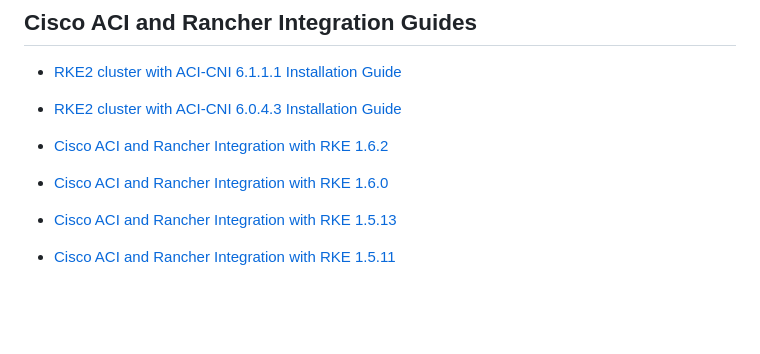
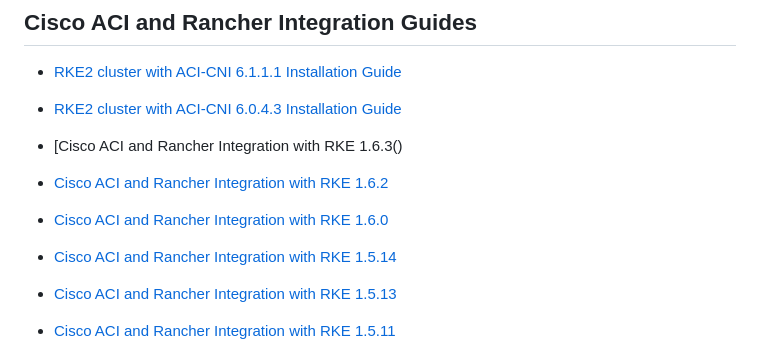
Before and after one commit to noironetworks/rancher-docs, a Markdown page: README.md, the part around the change. Rendered like a GitHub page; blank space fills up the shorter version.

```diff
--- a/README.md
+++ b/README.md
@@ -304,8 +304,10 @@ controller-config:
 - [RKE2 cluster with ACI-CNI 6.1.1.1 Installation Guide](docs/rke2-install.md)
 - [RKE2 cluster with ACI-CNI 6.0.4.3 Installation Guide](docs/rke2-install.md)
 
+- [Cisco ACI and Rancher Integration with RKE 1.6.3()
 - [Cisco ACI and Rancher Integration with RKE 1.6.2]()
 - [Cisco ACI and Rancher Integration with RKE 1.6.0]()
+- [Cisco ACI and Rancher Integration with RKE 1.5.14]()
 - [Cisco ACI and Rancher Integration with RKE 1.5.13]()
 - [Cisco ACI and Rancher Integration with RKE 1.5.11]()
 - [Cisco ACI and Rancher Integration with RKE 1.5.6](https://www.cisco.com/c/en/us/td/docs/dcn/aci/containers/rancher-and-cisco-aci-integration/cisco-aci-and-rancher-integration-rke-156.html)
```
